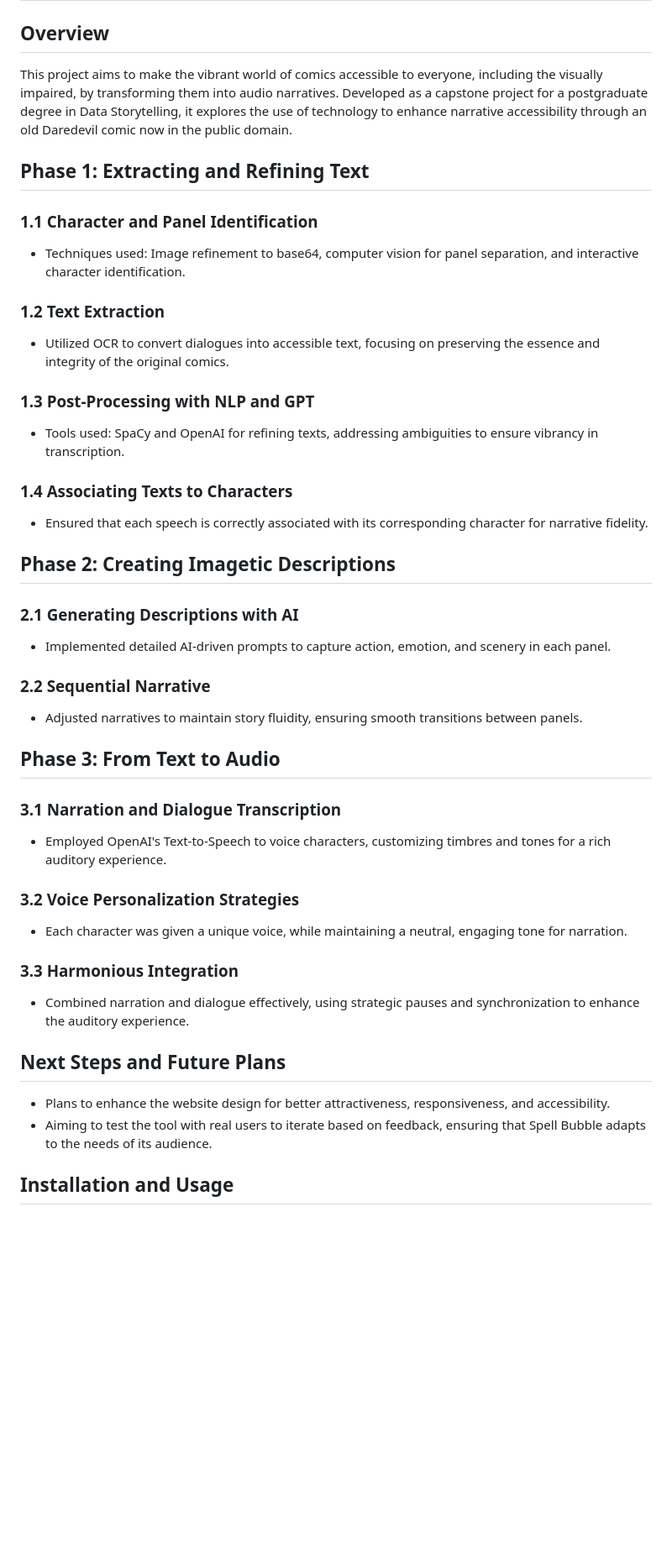
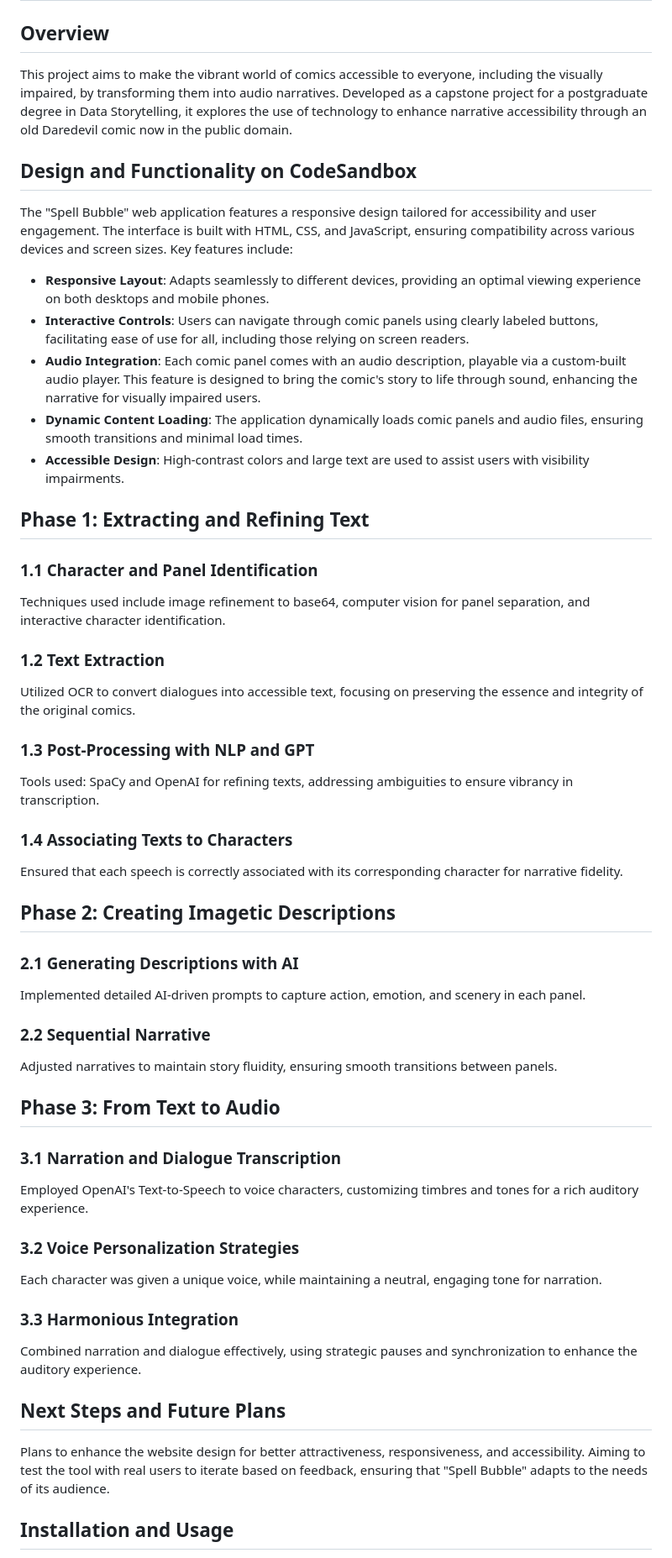
Before and after one commit to luananova/SPELL-BUBBLE, a Markdown page: README.md, the part around one of its changes. Shown at 84% size. Drawn GitHub-style; blank space fills up the shorter version.

```diff
--- a/README.md
+++ b/README.md
@@ -1,34 +1,63 @@
 # Transforming Comics into Accessible Audio Narratives
 
 ## Overview
+
 This project aims to make the vibrant world of comics accessible to everyone, including the visually impaired, by transforming them into audio narratives. Developed as a capstone project for a postgraduate degree in Data Storytelling, it explores the use of technology to enhance narrative accessibility through an old Daredevil comic now in the public domain.
 
+## Design and Functionality on CodeSandbox
+
+The "Spell Bubble" web application features a responsive design tailored for accessibility and user engagement. The interface is built with HTML, CSS, and JavaScript, ensuring compatibility across various devices and screen sizes. Key features include:
+
+- **Responsive Layout**: Adapts seamlessly to different devices, providing an optimal viewing experience on both desktops and mobile phones.
+- **Interactive Controls**: Users can navigate through comic panels using clearly labeled buttons, facilitating ease of use for all, including those relying on screen readers.
+- **Audio Integration**: Each comic panel comes with an audio description, playable via a custom-built audio player. This feature is designed to bring the comic's story to life through sound, enhancing the narrative for visually impaired users.
+- **Dynamic Content Loading**: The application dynamically loads comic panels and audio files, ensuring smooth transitions and minimal load times.
+- **Accessible Design**: High-contrast colors and large text are used to assist users with visibility impairments.
+
 ## Phase 1: Extracting and Refining Text
+
 ### 1.1 Character and Panel Identification
-- Techniques used: Image refinement to base64, computer vision for panel separation, and interactive character identification.
+
+Techniques used include image refinement to base64, computer vision for panel separation, and interactive character identification.
+
 ### 1.2 Text Extraction
-- Utilized OCR to convert dialogues into accessible text, focusing on preserving the essence and integrity of the original comics.
+
+Utilized OCR to convert dialogues into accessible text, focusing on preserving the essence and integrity of the original comics.
+
 ### 1.3 Post-Processing with NLP and GPT
-- Tools used: SpaCy and OpenAI for refining texts, addressing ambiguities to ensure vibrancy in transcription.
+
+Tools used: SpaCy and OpenAI for refining texts, addressing ambiguities to ensure vibrancy in transcription.
+
 ### 1.4 Associating Texts to Characters
-- Ensured that each speech is correctly associated with its corresponding character for narrative fidelity.
+
+Ensured that each speech is correctly associated with its corresponding character for narrative fidelity.
 
 ## Phase 2: Creating Imagetic Descriptions
+
 ### 2.1 Generating Descriptions with AI
-- Implemented detailed AI-driven prompts to capture action, emotion, and scenery in each panel.
+
+Implemented detailed AI-driven prompts to capture action, emotion, and scenery in each panel.
+
 ### 2.2 Sequential Narrative
-- Adjusted narratives to maintain story fluidity, ensuring smooth transitions between panels.
+
+Adjusted narratives to maintain story fluidity, ensuring smooth transitions between panels.
 
 ## Phase 3: From Text to Audio
+
 ### 3.1 Narration and Dialogue Transcription
-- Employed OpenAI's Text-to-Speech to voice characters, customizing timbres and tones for a rich auditory experience.
+
+Employed OpenAI's Text-to-Speech to voice characters, customizing timbres and tones for a rich auditory experience.
+
 ### 3.2 Voice Personalization Strategies
-- Each character was given a unique voice, while maintaining a neutral, engaging tone for narration.
+
+Each character was given a unique voice, while maintaining a neutral, engaging tone for narration.
+
 ### 3.3 Harmonious Integration
-- Combined narration and dialogue effectively, using strategic pauses and synchronization to enhance the auditory experience.
+
+Combined narration and dialogue effectively, using strategic pauses and synchronization to enhance the auditory experience.
 
 ## Next Steps and Future Plans
-- Plans to enhance the website design for better attractiveness, responsiveness, and accessibility.
-- Aiming to test the tool with real users to iterate based on feedback, ensuring that Spell Bubble adapts to the needs of its audience.
+
+Plans to enhance the website design for better attractiveness, responsiveness, and accessibility. Aiming to test the tool with real users to iterate based on feedback, ensuring that "Spell Bubble" adapts to the needs of its audience.
 
 ## Installation and Usage
```
Also changed, not shown: other parts of README.md (+20 -8 lines).
